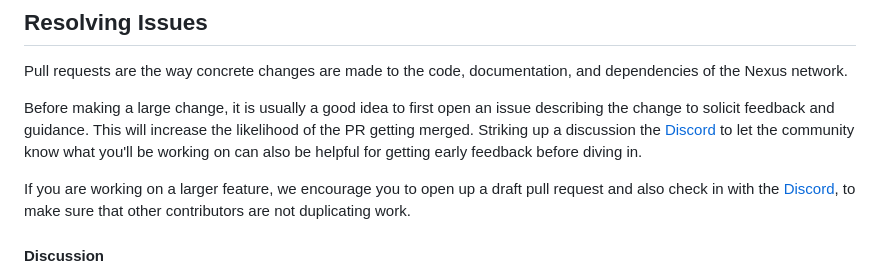
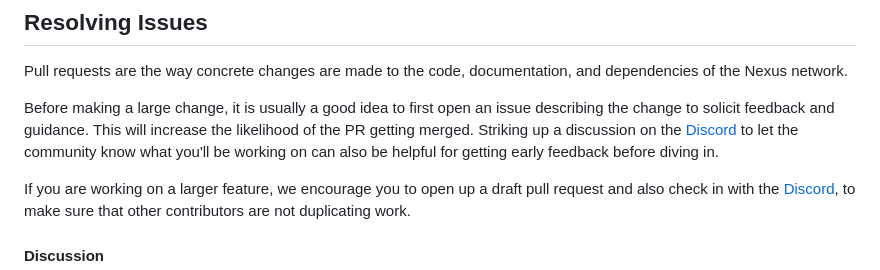
Before and after one commit to nexus-xyz/network-api, a Markdown page: CONTRIBUTING.md, the part around the change. Rendered like a GitHub page.

Commit message:
docs: typo fix Update CONTRIBUTING.md

```diff
--- a/CONTRIBUTING.md
+++ b/CONTRIBUTING.md
@@ -58,7 +58,7 @@ If you have examples of other tools that have the feature you are requesting, pl
 Pull requests are the way concrete changes are made to the code, documentation, and dependencies of the Nexus network.
 
 Before making a large change, it is usually a good idea to first open an issue describing the change to solicit feedback and guidance.
-This will increase the likelihood of the PR getting merged. Striking up a discussion the [Discord][discord] to let the community know
+This will increase the likelihood of the PR getting merged. Striking up a discussion on the [Discord][discord] to let the community know
 what you'll be working on can also be helpful for getting early feedback before diving in.
 
 If you are working on a larger feature, we encourage you to open up a draft pull request and also check in with the [Discord][discord], to make sure that other
```
